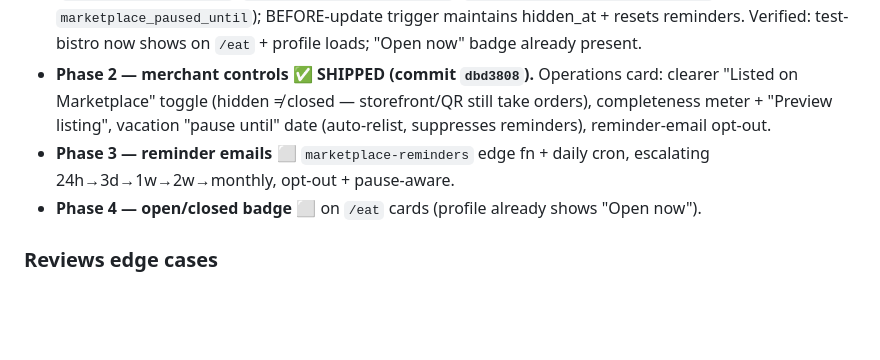
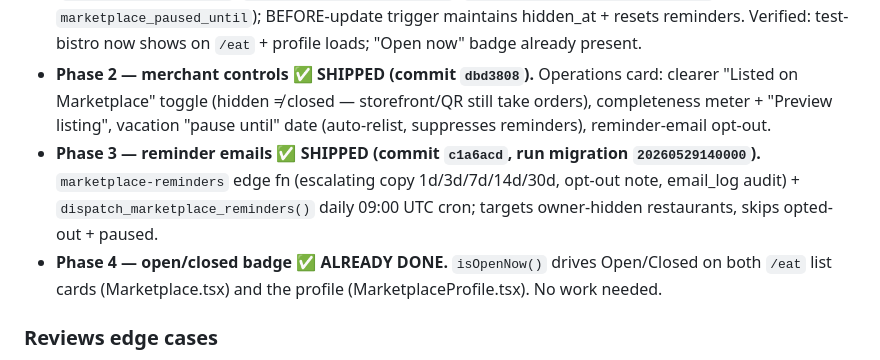
Before and after one commit to devsup76/hub-files, a Markdown page: docs/WOAHH_FIXES_TODO.md, the part around the change. Drawn GitHub-style; blank space fills up the shorter version.

Commit message:
docs: marketplace Phase 3 shipped, Phase 4 already done — feature complete
Co-Authored-By: Claude Opus 4.8 <noreply@anthropic.com>

```diff
--- a/docs/WOAHH_FIXES_TODO.md
+++ b/docs/WOAHH_FIXES_TODO.md
@@ -121,8 +121,8 @@ Goal: new restaurants auto-listed; merchant can temporarily hide (still takes or
 
 - **Phase 1 — foundation ✅ VERIFIED (2026-05-29, migration `20260529130000_marketplace_visibility_foundation`).** New restaurants `marketplace_visible=true` by default; public `marketplace_organizations` view gated by **readiness** (>=1 available product), **tier** (marketplace/growth/enterprise OR active free_trial), and **not paused**; tracking cols (`marketplace_hidden_at`, `marketplace_reminder_stage`, `marketplace_reminders_opted_out`, `marketplace_paused_until`); BEFORE-update trigger maintains hidden_at + resets reminders. Verified: test-bistro now shows on `/eat` + profile loads; "Open now" badge already present.
 - **Phase 2 — merchant controls ✅ SHIPPED (commit `dbd3808`).** Operations card: clearer "Listed on Marketplace" toggle (hidden ≠ closed — storefront/QR still take orders), completeness meter + "Preview listing", vacation "pause until" date (auto-relist, suppresses reminders), reminder-email opt-out.
-- **Phase 3 — reminder emails** ⬜ `marketplace-reminders` edge fn + daily cron, escalating 24h→3d→1w→2w→monthly, opt-out + pause-aware.
-- **Phase 4 — open/closed badge** ⬜ on `/eat` cards (profile already shows "Open now").
+- **Phase 3 — reminder emails ✅ SHIPPED (commit `c1a6acd`, run migration `20260529140000`).** `marketplace-reminders` edge fn (escalating copy 1d/3d/7d/14d/30d, opt-out note, email_log audit) + `dispatch_marketplace_reminders()` daily 09:00 UTC cron; targets owner-hidden restaurants, skips opted-out + paused.
+- **Phase 4 — open/closed badge ✅ ALREADY DONE.** `isOpenNow()` drives Open/Closed on both `/eat` list cards (Marketplace.tsx) and the profile (MarketplaceProfile.tsx). No work needed.
 
 ### Reviews edge cases
 
```
